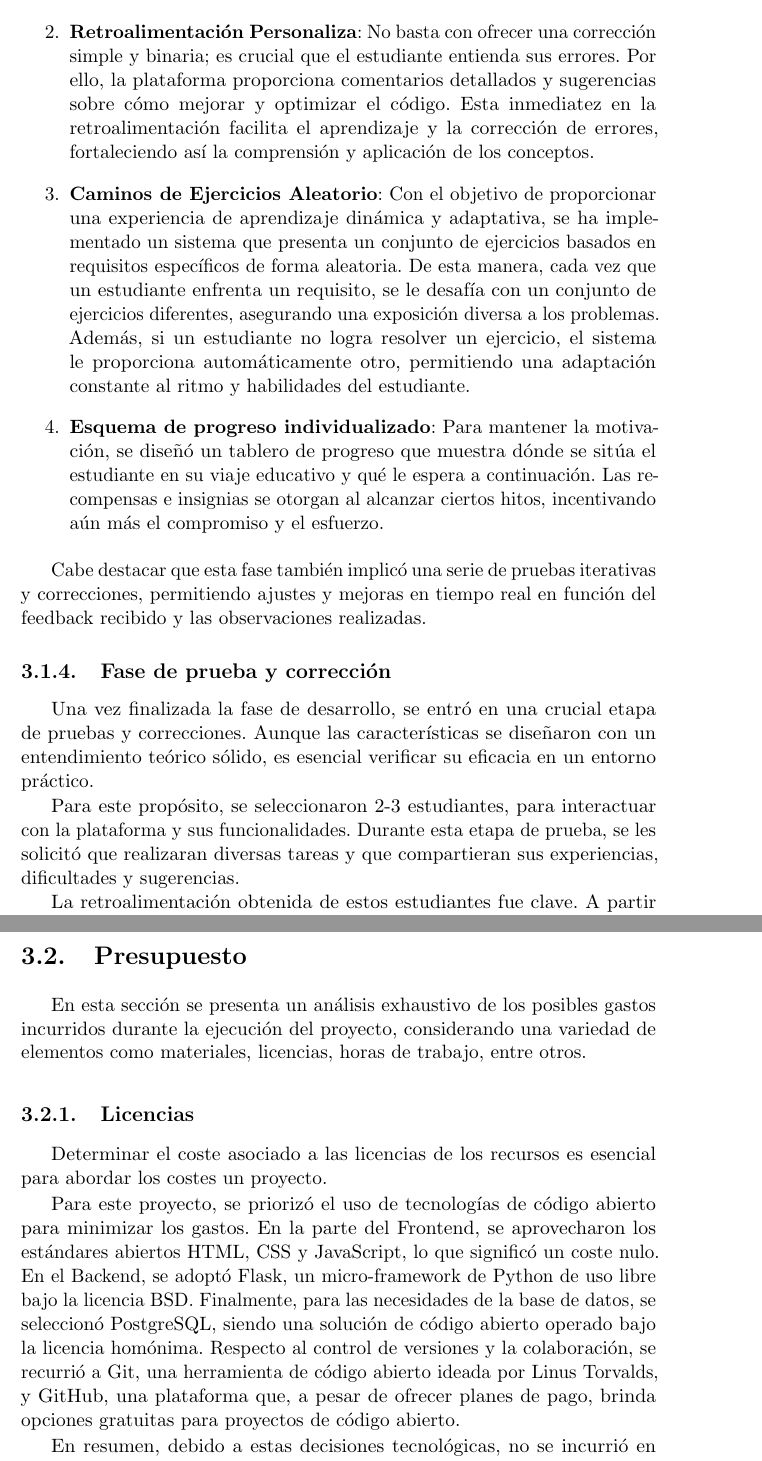
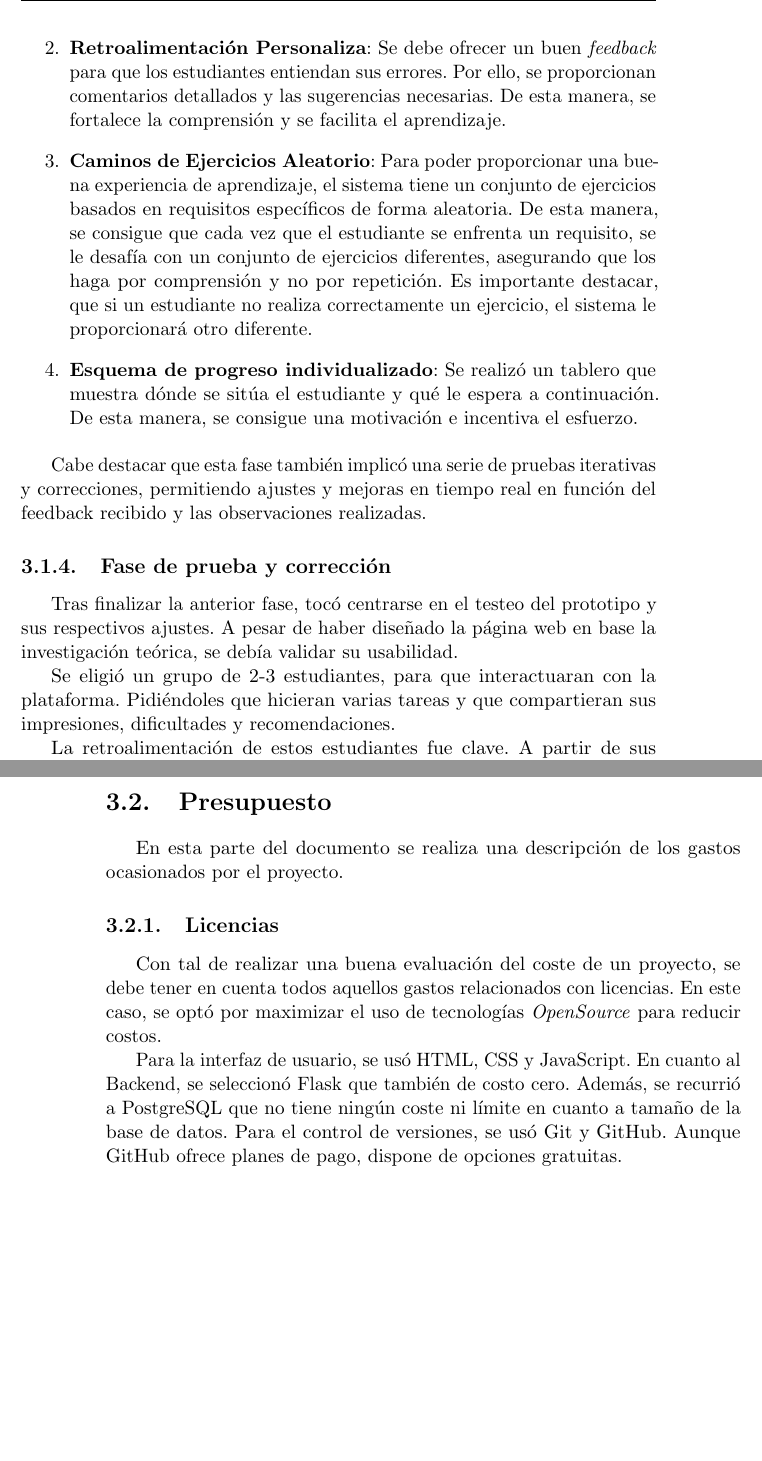
Before and after one commit to noocaaa/TFG_WEB, a LaTeX thesis (Plantilla_TFG_latex/proyecto.tex, which reads Plantilla_TFG_latex/secciones/03_ObjetivoPlanificación.tex): two parts of pages 21 and 23 of 50 before the commit and two parts of pages 21 and 22 of 48 after it, joined at a grey line, cut at the place of the change, the shorter picture padded with empty space. Compiled offline with pdfLaTeX.

Commit message:
Reescritura planificacion y presupuesto

```diff
--- a/Plantilla_TFG_latex/secciones/03_ObjetivoPlanificación.tex
+++ b/Plantilla_TFG_latex/secciones/03_ObjetivoPlanificación.tex
@@ -31,26 +31,25 @@ Una vez establecidos los requisitos y objetivos del proyecto, la elección tecno
 La fase de desarrollo se centró en implementar las características clave identificadas durante la fase anterior. Las principales características desarrolladas fueron:
 
 \begin{enumerate}
-    \item \textbf{Corrección automatizada de los ejercicios}: Con el fin de proporcionar una buena retroalimentación instantánea y detallada, se desarrolló un sistema de corrección automatizada que no solo verifica la solución del ejercicio, sino también la calidad y eficiencia del código escrito por el estudiante. Este sistema analiza aspectos clave como la limpieza del código, la utilización adecuada de estructuras de datos y la presencia de bucles repetitivos o redundantes. Esto garantiza que los estudiantes no solo resuelvan el problema, sino que también adopten buenas prácticas de codificación.
+    \item \textbf{Corrección automatizada de los ejercicios}: Se desarrolló un sistema de corrección automatizada que no solo verifica la solución del ejercicio, sino también la calidad y eficiencia del código. Concretamente, analiza la limpieza del código, la utilización correcta de las estructuras de datos y si existen bucles repetitivos o redundantes. Garantizando que los estudiantes no solo resuelven el problema, sino que también adopten buenas prácticas de codificación.
 
-    \item \textbf{Retroalimentación Personaliza}: No basta con ofrecer una corrección simple y binaria; es crucial que el estudiante entienda sus errores. Por ello, la plataforma proporciona comentarios detallados y sugerencias sobre cómo mejorar y optimizar el código. Esta inmediatez en la retroalimentación facilita el aprendizaje y la corrección de errores, fortaleciendo así la comprensión y aplicación de los conceptos.
+    \item \textbf{Retroalimentación Personaliza}: Se debe ofrecer un buen \textit{feedback} para que los estudiantes entiendan sus errores. Por ello, se proporcionan comentarios detallados y las sugerencias necesarias. De esta manera, se fortalece la comprensión y se facilita el aprendizaje.
 
-    \item \textbf{Caminos de Ejercicios Aleatorio}: Con el objetivo de proporcionar una experiencia de aprendizaje dinámica y adaptativa, se ha implementado un sistema que presenta un conjunto de ejercicios basados en requisitos específicos de forma aleatoria. De esta manera, cada vez que un estudiante enfrenta un requisito, se le desafía con un conjunto de ejercicios diferentes, asegurando una exposición diversa a los problemas. Además, si un estudiante no logra resolver un ejercicio, el sistema le proporciona automáticamente otro, permitiendo una adaptación constante al ritmo y habilidades del estudiante.
+    \item \textbf{Caminos de Ejercicios Aleatorio}: Para poder proporcionar una buena experiencia de aprendizaje, el sistema tiene un conjunto de ejercicios basados en requisitos específicos de forma aleatoria. De esta manera, se consigue que cada vez que el estudiante se enfrenta un requisito, se le desafía con un conjunto de ejercicios diferentes, asegurando que los haga por comprensión y no por repetición. Es importante destacar, que si un estudiante no realiza correctamente un ejercicio, el sistema le proporcionará otro diferente.
 
-    \item \textbf{Esquema de progreso individualizado}: Para mantener la motivación, se diseñó un tablero de progreso que muestra dónde se sitúa el estudiante en su viaje educativo y qué le espera a continuación. Las recompensas e insignias se otorgan al alcanzar ciertos hitos, incentivando aún más el compromiso y el esfuerzo.
+    \item \textbf{Esquema de progreso individualizado}: Se realizó un tablero que muestra dónde se sitúa el estudiante y qué le espera a continuación. De esta manera, se consigue una motivación e incentiva el esfuerzo.
 \end{enumerate}
 
 Cabe destacar que esta fase también implicó una serie de pruebas iterativas y correcciones, permitiendo ajustes y mejoras en tiempo real en función del feedback recibido y las observaciones realizadas.
 
 \subsection{Fase de prueba y corrección}
 
-Una vez finalizada la fase de desarrollo, se entró en una crucial etapa de pruebas y correcciones. Aunque las características se diseñaron con un entendimiento teórico sólido, es esencial verificar su eficacia en un entorno práctico.
+Tras finalizar la anterior fase, tocó centrarse en el testeo del prototipo y sus respectivos ajustes. A pesar de haber diseñado la página web en base la investigación teórica, se debía validar su usabilidad.
 
-Para este propósito, se seleccionaron 2-3 estudiantes, para interactuar con la plataforma y sus funcionalidades. Durante esta etapa de prueba, se les solicitó que realizaran diversas tareas y que compartieran sus experiencias, dificultades y sugerencias.
+Se eligió un grupo de 2-3 estudiantes, para que interactuaran con la plataforma.
+Pidiéndoles que hicieran varias tareas y que compartieran sus impresiones, dificultades y recomendaciones.
 
-La retroalimentación obtenida de estos estudiantes fue clave. A partir de sus comentarios y observaciones, se llevaron a cabo varias modificaciones y ajustes en la plataforma. Estas correcciones no solo abordaron errores técnicos o problemas de usabilidad, sino que también ayudaron a refinar la experiencia de aprendizaje y a garantizar que la plataforma cumpliera con las expectativas y necesidades de los estudiantes.
-
-Este proceso iterativo de prueba y corrección aseguró que la plataforma estuviera bien equipada para ofrecer una experiencia educativa de calidad y responder adecuadamente a los desafíos que los estudiantes pudieran enfrentar.
+La retroalimentación de estos estudiantes fue clave. A partir de sus comentarios, se pudieron efectuar mejoras importantes en la plataforma. Se solucionaron fallos técnicos y cuestiones de usabilidad, además de optimizar la calidad de la experiencia educativa. Consiguiendo que la plataforma se adaptará a las necesidades y retos de los estudiantes, pudiendo asegurar una experiencia educativa de calidad.
 
 \subsection{Elaboración de la memoria}
 
@@ -135,15 +134,15 @@ El proyecto tuvo inicio a principios de julio, durando cinco meses hasta su fina
 
 \section{Presupuesto}
 
-En esta sección se presenta un análisis exhaustivo de los posibles gastos incurridos durante la ejecución del proyecto, considerando una variedad de elementos como materiales, licencias, horas de trabajo, entre otros.
+En esta parte del documento se realiza una descripción de los gastos ocasionados por el proyecto.
 
 \subsection{Licencias}
 
-Determinar el coste asociado a las licencias de los recursos es esencial para abordar los costes un proyecto.
+Con tal de realizar una buena evaluación del coste de un proyecto, se debe tener en cuenta todos aquellos gastos relacionados con licencias. En este caso, se optó por maximizar el uso de tecnologías \textit{OpenSource} para reducir costos.
 
-Para este proyecto, se priorizó el uso de tecnologías de código abierto para minimizar los gastos. En la parte del Frontend, se aprovecharon los estándares abiertos HTML, CSS y JavaScript, lo que significó un coste nulo. En el Backend, se adoptó Flask, un micro-framework de Python de uso libre bajo la licencia BSD. Finalmente, para las necesidades de la base de datos, se seleccionó PostgreSQL, siendo una solución de código abierto operado bajo la licencia homónima. Respecto al control de versiones y la colaboración, se recurrió a Git, una herramienta de código abierto ideada por Linus Torvalds, y GitHub, una plataforma que, a pesar de ofrecer planes de pago, brinda opciones gratuitas para proyectos de código abierto.
+Para la interfaz de usuario, se usó HTML, CSS y JavaScript. En cuanto al Backend, se seleccionó Flask que también de costo cero. Además, se recurrió a PostgreSQL que no tiene ningún coste ni límite en cuanto a tamaño de la base de datos. Para el control de versiones, se usó Git y GitHub. Aunque GitHub ofrece planes de pago, dispone de opciones gratuitas.
 
-En resumen, debido a estas decisiones tecnológicas, no se incurrió en ningún gasto en licencias, resultando en un coste total de software de 0€.
+Por lo tanto, el coste de licencias es cero.
 
 \subsection{Recursos Materiales}
 
```
Also changed, not shown: Plantilla_TFG_latex/secciones/03_ObjetivoPlanificación.tex (25 more changed lines), 5 other files.
